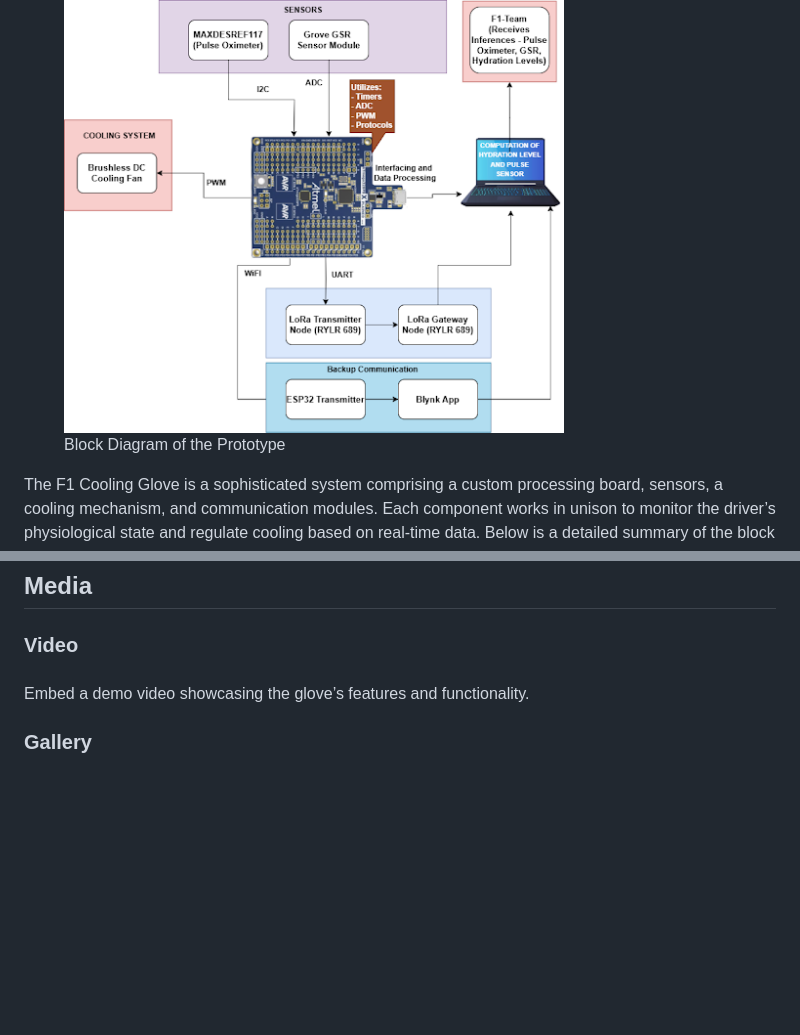
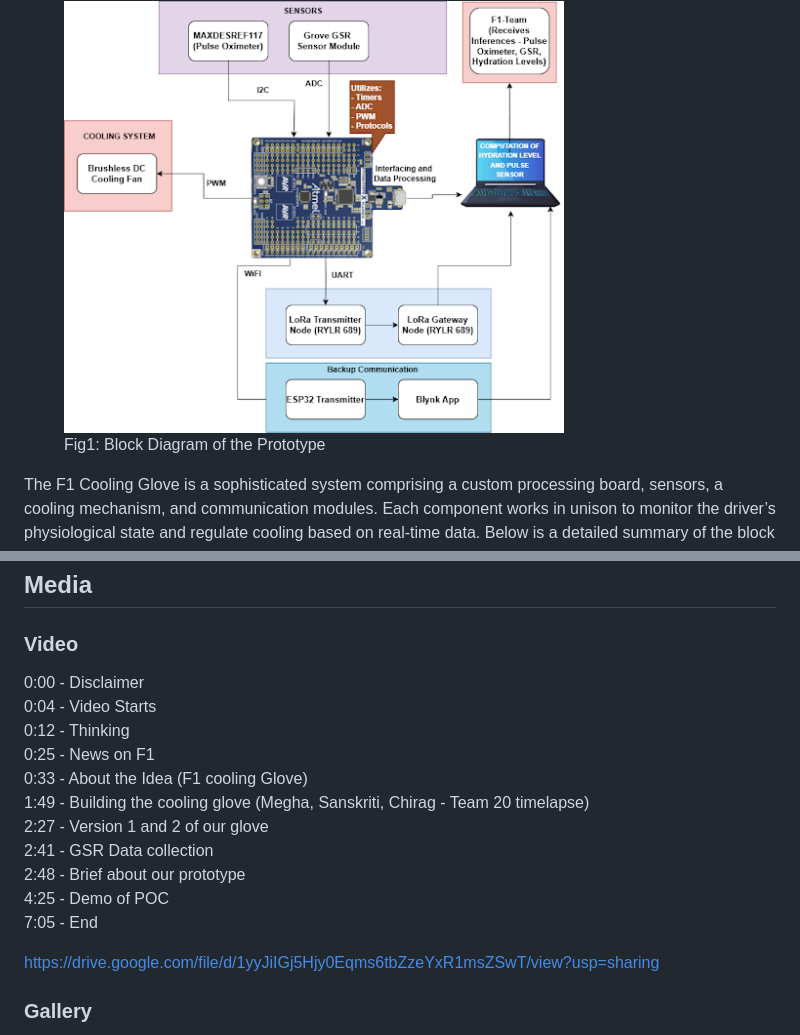
Before and after one commit to cs28-droid/Team20_REFRESH, a Markdown page: README.md, 2 parts joined by grey strips. GitHub-like rendering; blank space fills up the shorter version.

Commit message:
video update

```diff
--- a/README.md
+++ b/README.md
@@ -77,7 +77,7 @@ The software design supports data acquisition, real-time processing, and machine
 <figure>
 <img src="Block_Diagram.png" width="500">
 
-<figcaption>Block Diagram of the Prototype</figcaption>
+<figcaption>Fig1: Block Diagram of the Prototype</figcaption>
 </figure>
 
 The F1 Cooling Glove is a sophisticated system comprising a custom processing board, sensors, a cooling mechanism, and communication modules. Each component works in unison to monitor the driver’s physiological state and regulate cooling based on real-time data. Below is a detailed summary of the block diagram’s functionality:
@@ -157,8 +157,20 @@ This system has potential applications in high-stress environments such as firef
 
 ### **Video**
 
-####
-Embed a demo video showcasing the glove’s features and functionality.
+0:00 - Disclaimer
+0:04 - Video Starts
+0:12 - Thinking
+0:25 - News on F1
+0:33 - About the Idea (F1 cooling Glove)
+1:49 - Building the cooling glove (Megha, Sanskriti, Chirag - Team 20 timelapse)
+2:27 - Version 1 and 2 of our glove
+2:41 - GSR Data collection
+2:48 - Brief about our prototype
+4:25 - Demo of POC
+7:05 - End
+
+https://drive.google.com/file/d/1yyJiIGj5Hjy0Eqms6tbZzeYxR1msZSwT/view?usp=sharing
+
 
 ### **Gallery**
 
```
